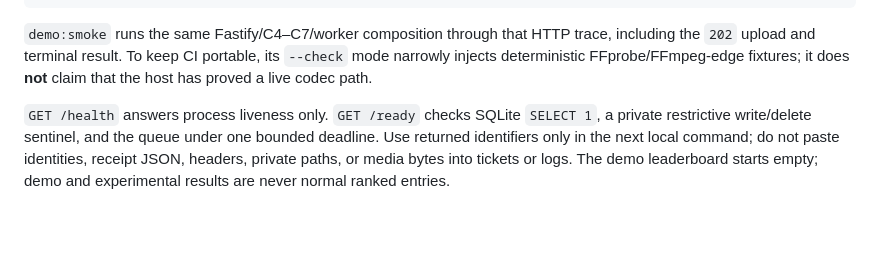
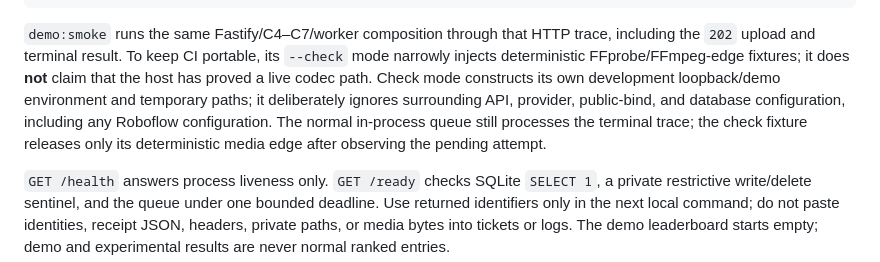
Before and after one commit to ToledoVitor/revelAI, a Markdown page: docs/operators/local-demo.md, the part around the change. Rendered like a GitHub page; blank space fills up the shorter version.

Commit message:
docs(api): clarify hermetic demo smoke

```diff
--- a/docs/operators/local-demo.md
+++ b/docs/operators/local-demo.md
@@ -73,7 +73,12 @@ curl --fail-with-body "$api_base_url/v1/leaderboards/wall-pass?version=1&ruleVer
 `demo:smoke` runs the same Fastify/C4–C7/worker composition through that HTTP
 trace, including the `202` upload and terminal result. To keep CI portable, its
 `--check` mode narrowly injects deterministic FFprobe/FFmpeg-edge fixtures;
-it does **not** claim that the host has proved a live codec path.
+it does **not** claim that the host has proved a live codec path. Check mode
+constructs its own development loopback/demo environment and temporary paths;
+it deliberately ignores surrounding API, provider, public-bind, and database
+configuration, including any Roboflow configuration. The normal in-process
+queue still processes the terminal trace; the check fixture releases only its
+deterministic media edge after observing the pending attempt.
 
 `GET /health` answers process liveness only. `GET /ready` checks SQLite
 `SELECT 1`, a private restrictive write/delete sentinel, and the queue under
```
